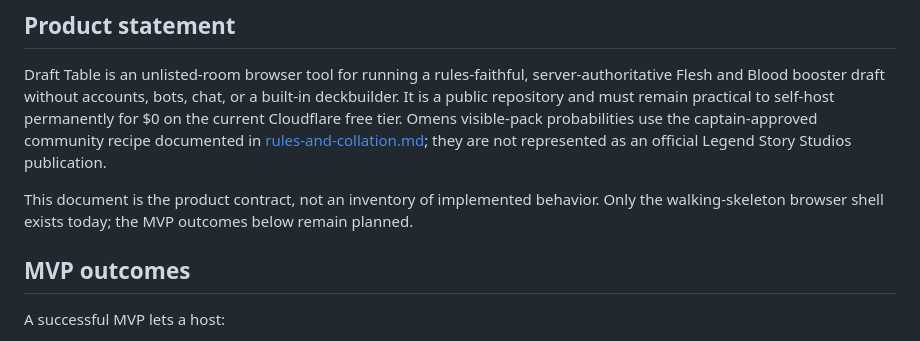
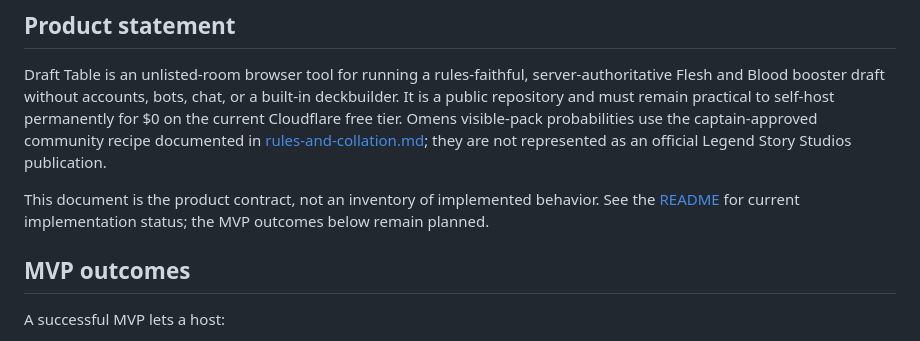
Before and after one commit to jake-warburton/draft-table, a Markdown page: docs/product.md, the part around the change. Drawn GitHub-style.

Commit message:
no-mistakes(document): Refresh parser implementation documentation

```diff
--- a/docs/product.md
+++ b/docs/product.md
@@ -6,7 +6,7 @@ External citation IDs in this document resolve in the [research source register]
 
 Draft Table is an unlisted-room browser tool for running a rules-faithful, server-authoritative Flesh and Blood booster draft without accounts, bots, chat, or a built-in deckbuilder. It is a public repository and must remain practical to self-host permanently for $0 on the current Cloudflare free tier. Omens visible-pack probabilities use the captain-approved community recipe documented in [rules-and-collation.md](rules-and-collation.md#captain-approved-community-mvp-recipe); they are not represented as an official Legend Story Studios publication.
 
-This document is the product contract, not an inventory of implemented behavior. Only the walking-skeleton browser shell exists today; the MVP outcomes below remain planned.
+This document is the product contract, not an inventory of implemented behavior. See the [README](../README.md) for current implementation status; the MVP outcomes below remain planned.
 
 ## MVP outcomes
 
```
Also changed, not shown: docs/research.md (+1 -1 lines).
